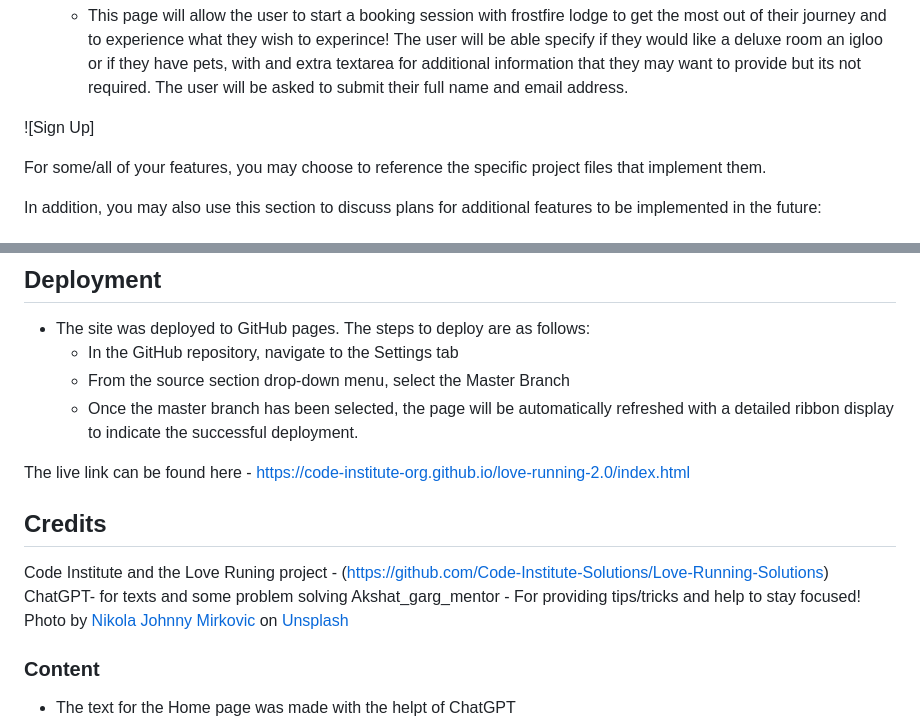
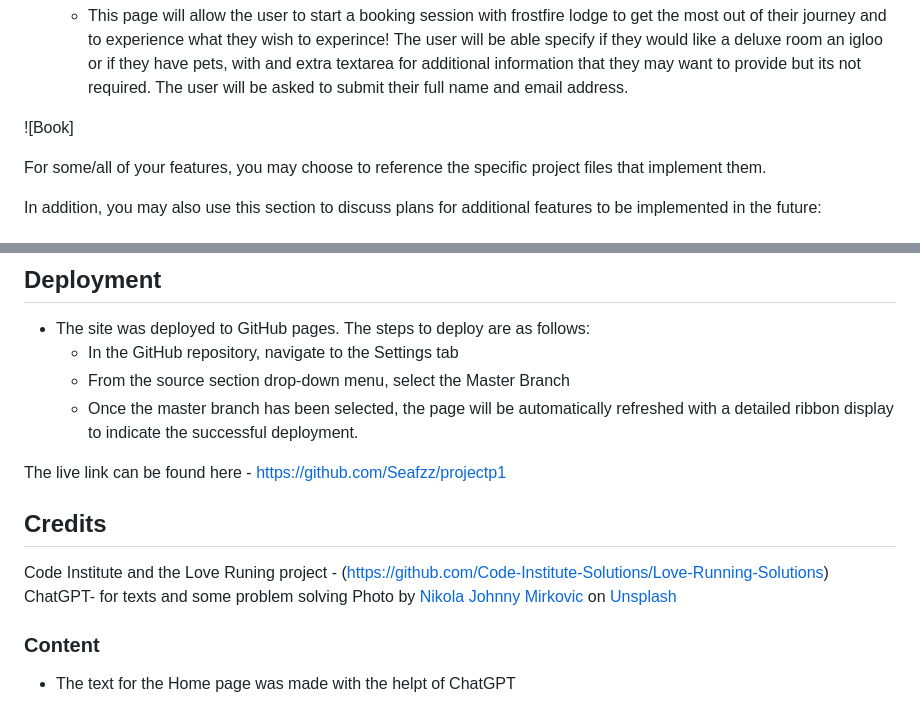
Before and after one commit to Seafzz/projectp1, a Markdown page: README.md, 2 parts joined by grey strips. Drawn GitHub-style.

Commit message:
retyped info in the deployment and in the credit section

```diff
--- a/README.md
+++ b/README.md
@@ -61,7 +61,7 @@ Nestled amidst the pristine landscapes of northern Sweden, Frostfire Lodge becko
   - This page will allow the user to start a booking session with frostfire lodge to get the most out of their journey and to experience what they wish to experince!
   The user will be able specify if they would like a deluxe room an igloo or if they have pets, with and extra textarea for additional information that they may want to provide but its not required. The user will be asked to submit their full name and email address.
 
-![Sign Up]
+![Book]
 
 For some/all of your features, you may choose to reference the specific project files that implement them.
 
@@ -110,13 +110,12 @@ No bugs has been found at this time.
   - From the source section drop-down menu, select the Master Branch
   - Once the master branch has been selected, the page will be automatically refreshed with a detailed ribbon display to indicate the successful deployment.
 
-The live link can be found here - https://code-institute-org.github.io/love-running-2.0/index.html
+The live link can be found here - https://github.com/Seafzz/projectp1
 
 
 ## Credits
 Code Institute and the Love Runing project - (https://github.com/Code-Institute-Solutions/Love-Running-Solutions)
 ChatGPT- for texts and some problem solving
-Akshat_garg_mentor - For providing tips/tricks and help to stay focused!
 Photo by <a href="https://unsplash.com/@thejohnnyme?utm_content=creditCopyText&utm_medium=referral&utm_source=unsplash">Nikola Johnny Mirkovic</a> on <a href="https://unsplash.com/photos/woman-in-red-coat-and-black-pants-sitting-on-snow-covered-ground-beside-black-and-brown-vfaD7bscm7I?utm_content=creditCopyText&utm_medium=referral&utm_source=unsplash">Unsplash</a>
 
 
```
